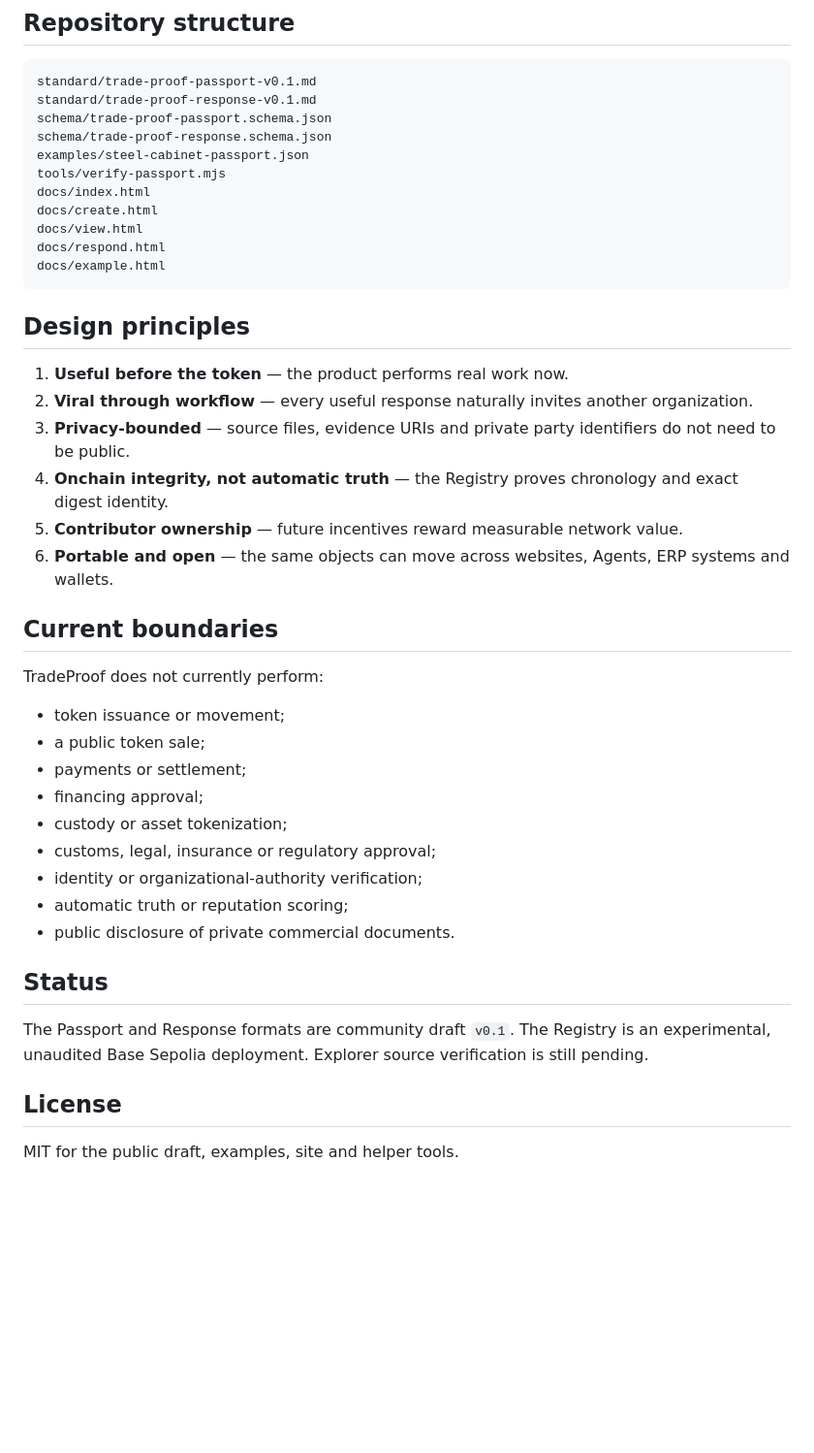
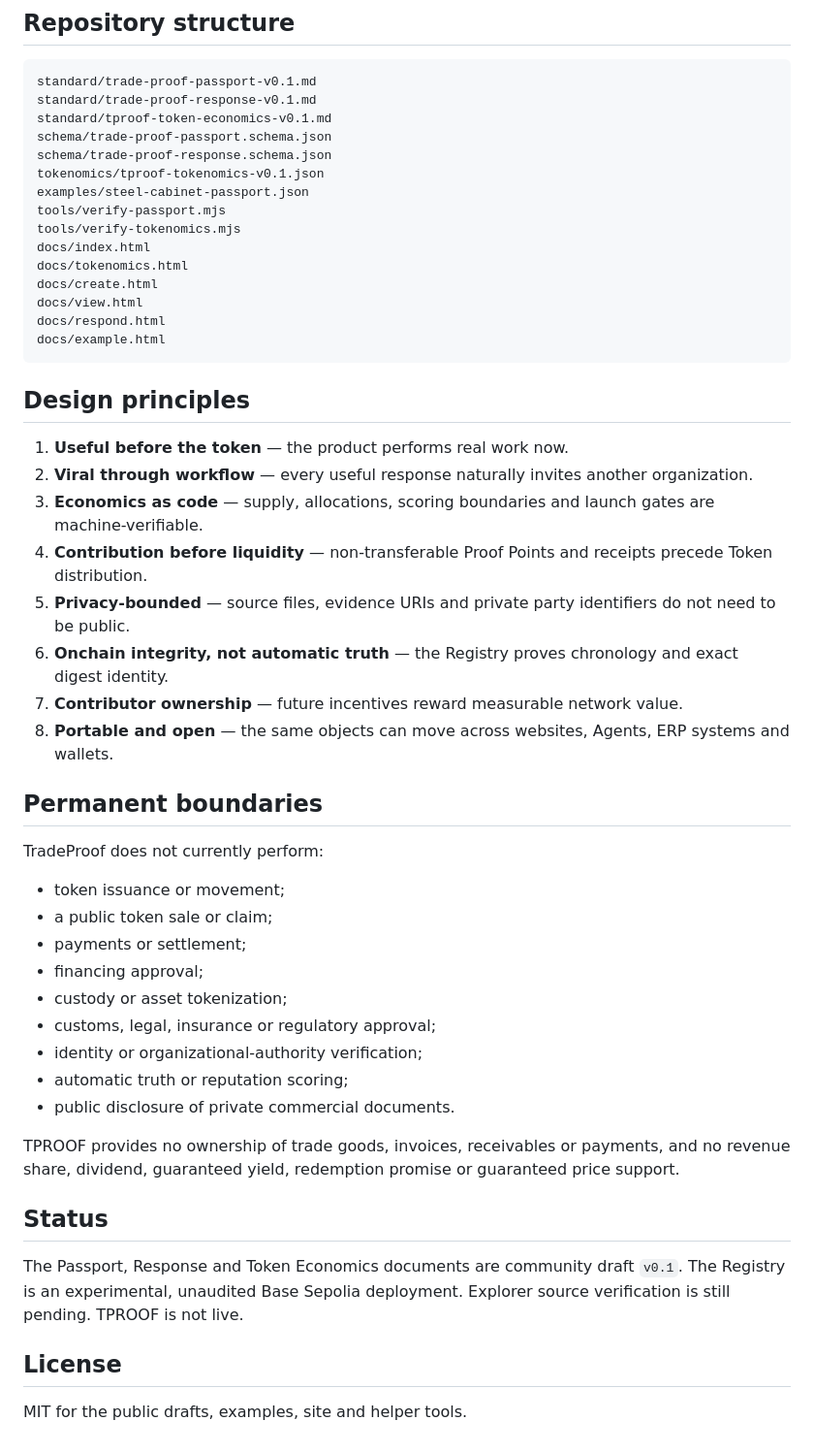
Before and after one commit to moseszhu999/trade-proof-passport, a Markdown page: README.md, the part around one of its changes. Shown at 97% size. GitHub-like rendering; blank space fills up the shorter version.

````diff
--- a/README.md
+++ b/README.md
@@ -107,11 +199,15 @@ TradeProof packages those relationships into portable JSON objects that can be r
 ```text
 standard/trade-proof-passport-v0.1.md
 standard/trade-proof-response-v0.1.md
+standard/tproof-token-economics-v0.1.md
 schema/trade-proof-passport.schema.json
 schema/trade-proof-response.schema.json
+tokenomics/tproof-tokenomics-v0.1.json
 examples/steel-cabinet-passport.json
 tools/verify-passport.mjs
+tools/verify-tokenomics.mjs
 docs/index.html
+docs/tokenomics.html
 docs/create.html
 docs/view.html
 docs/respond.html
@@ -122,17 +218,19 @@ docs/example.html
 
 1. **Useful before the token** — the product performs real work now.
 2. **Viral through workflow** — every useful response naturally invites another organization.
-3. **Privacy-bounded** — source files, evidence URIs and private party identifiers do not need to be public.
-4. **Onchain integrity, not automatic truth** — the Registry proves chronology and exact digest identity.
-5. **Contributor ownership** — future incentives reward measurable network value.
-6. **Portable and open** — the same objects can move across websites, Agents, ERP systems and wallets.
+3. **Economics as code** — supply, allocations, scoring boundaries and launch gates are machine-verifiable.
+4. **Contribution before liquidity** — non-transferable Proof Points and receipts precede Token distribution.
+5. **Privacy-bounded** — source files, evidence URIs and private party identifiers do not need to be public.
+6. **Onchain integrity, not automatic truth** — the Registry proves chronology and exact digest identity.
+7. **Contributor ownership** — future incentives reward measurable network value.
+8. **Portable and open** — the same objects can move across websites, Agents, ERP systems and wallets.
 
-## Current boundaries
+## Permanent boundaries
 
 TradeProof does not currently perform:
 
 - token issuance or movement;
-- a public token sale;
+- a public token sale or claim;
 - payments or settlement;
 - financing approval;
 - custody or asset tokenization;
@@ -141,10 +239,12 @@ TradeProof does not currently perform:
 - automatic truth or reputation scoring;
 - public disclosure of private commercial documents.
 
+TPROOF provides no ownership of trade goods, invoices, receivables or payments, and no revenue share, dividend, guaranteed yield, redemption promise or guaranteed price support.
+
 ## Status
 
-The Passport and Response formats are community draft `v0.1`. The Registry is an experimental, unaudited Base Sepolia deployment. Explorer source verification is still pending.
+The Passport, Response and Token Economics documents are community draft `v0.1`. The Registry is an experimental, unaudited Base Sepolia deployment. Explorer source verification is still pending. TPROOF is not live.
 
 ## License
 
-MIT for the public draft, examples, site and helper tools.
+MIT for the public drafts, examples, site and helper tools.
````
Also changed, not shown: other parts of README.md (+114 -22 lines).
